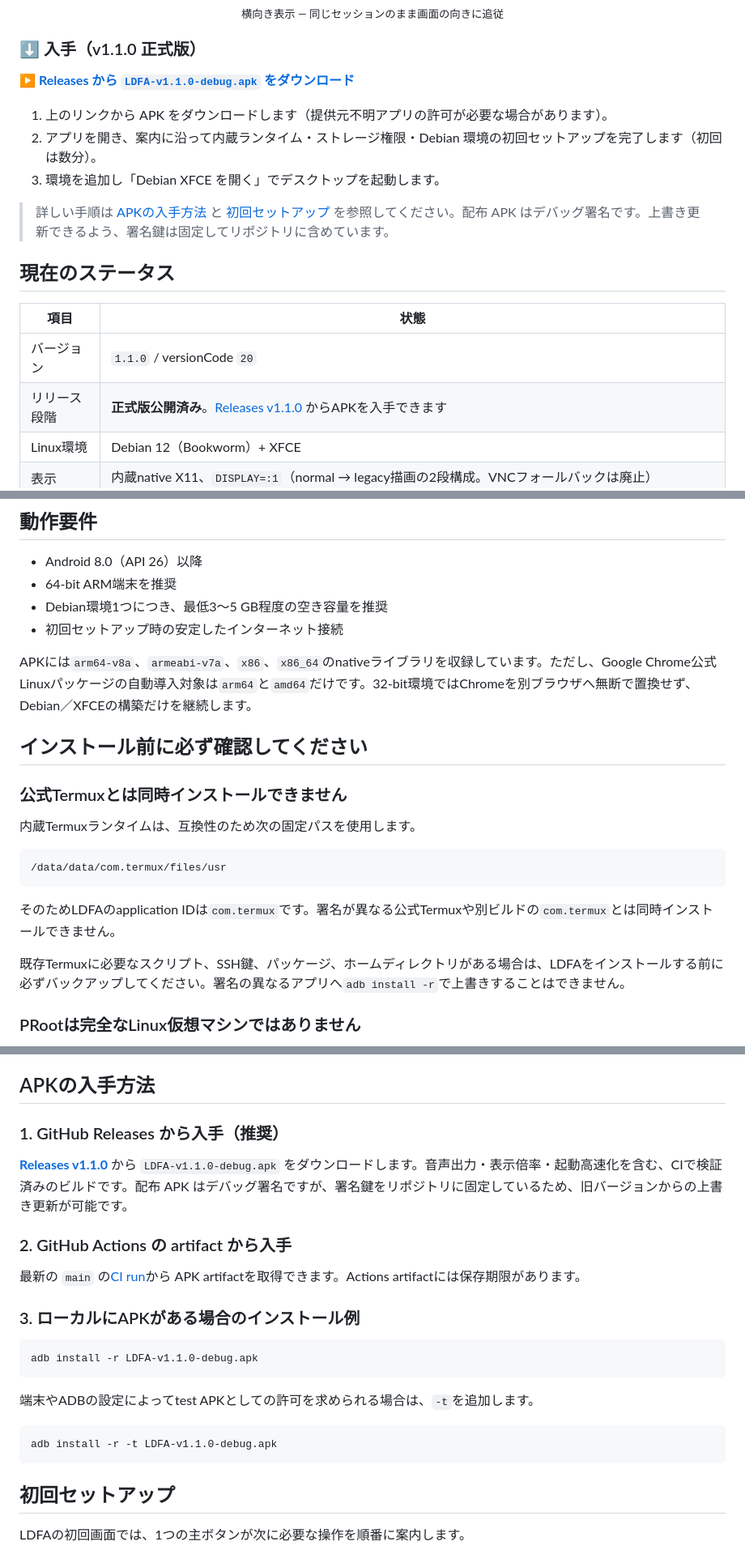
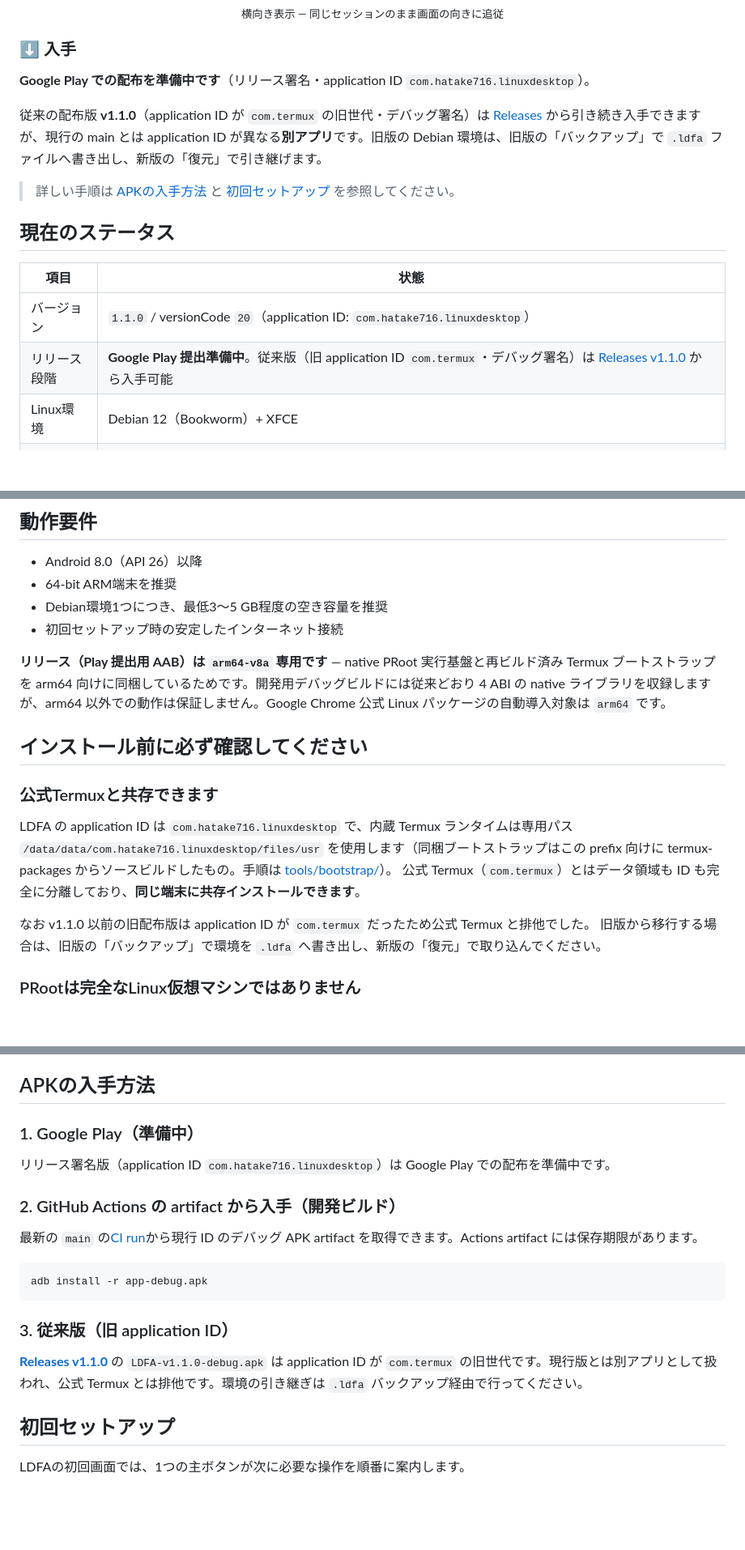
Before and after one commit to hatake716/LDFA, a Markdown page: README.md, 3 parts joined by grey strips. Shown at 81% size. Drawn GitHub-style; blank space fills up the shorter version.

Commit message:
Refresh the README for the renamed, Play-bound app
The front page still described the com.termux-ID era: the exclusive-with-
Termux warning (now the opposite — the renamed app coexists, with tools/
bootstrap/ linked for the rebuilt userland), debug-APK distribution as the
primary channel (now: Google Play in preparation, old v1.1.0 clearly marked
as the previous-generation app with .ldfa migration guidance), the 4-ABI
packaging claim (release AAB is arm64-v8a only), the pre-rename process
names and pidof examples, and the old backup destination (now
Download/LinuxDesktop via MediaStore).

Co-Authored-By: Claude Fable 5 <noreply@anthropic.com>

````diff
--- a/README.md
+++ b/README.md
@@ -53,22 +53,20 @@ Androidの管理画面から環境をワンタップで起動し、そのまま
   <sub>横向き表示 — 同じセッションのまま画面の向きに追従</sub>
 </p>
 
-### ⬇️ 入手（v1.1.0 正式版）
+### ⬇️ 入手
 
-**[▶ Releases から `LDFA-v1.1.0-debug.apk` をダウンロード](https://github.com/hatake716/LDFA/releases/tag/v1.1.0)**
+**Google Play での配布を準備中です**（リリース署名・application ID `com.hatake716.linuxdesktop`）。
 
-1. 上のリンクから APK をダウンロードします（提供元不明アプリの許可が必要な場合があります）。
-2. アプリを開き、案内に沿って内蔵ランタイム・ストレージ権限・Debian 環境の初回セットアップを完了します（初回は数分）。
-3. 環境を追加し「Debian XFCE を開く」でデスクトップを起動します。
+従来の配布版 **v1.1.0**（application ID が `com.termux` の旧世代・デバッグ署名）は [Releases](https://github.com/hatake716/LDFA/releases/tag/v1.1.0) から引き続き入手できますが、現行の main とは application ID が異なる**別アプリ**です。旧版の Debian 環境は、旧版の「バックアップ」で `.ldfa` ファイルへ書き出し、新版の「復元」で引き継げます。
 
-> 詳しい手順は [APKの入手方法](#apkの入手方法) と [初回セットアップ](#初回セットアップ) を参照してください。配布 APK はデバッグ署名です。上書き更新できるよう、署名鍵は固定してリポジトリに含めています。
+> 詳しい手順は [APKの入手方法](#apkの入手方法) と [初回セットアップ](#初回セットアップ) を参照してください。
 
 ## 現在のステータス
 
 | 項目 | 状態 |
 | --- | --- |
-| バージョン | `1.1.0` / versionCode `20` |
-| リリース段階 | **正式版公開済み**。[Releases v1.1.0](https://github.com/hatake716/LDFA/releases/tag/v1.1.0) からAPKを入手できます |
+| バージョン | `1.1.0` / versionCode `20`（application ID: `com.hatake716.linuxdesktop`） |
+| リリース段階 | **Google Play 提出準備中**。従来版（旧 application ID `com.termux`・デバッグ署名）は [Releases v1.1.0](https://github.com/hatake716/LDFA/releases/tag/v1.1.0) から入手可能 |
 | Linux環境 | Debian 12（Bookworm）+ XFCE |
 | 表示 | 内蔵native X11、`DISPLAY=:1`（normal → legacy描画の2段構成。VNCフォールバックは廃止） |
 | ローカル／AVD検証 | clean build、176 unit tests（app 31）、3 module lint、4 ABI APK、host／X11スクリプトの静的gateを確認。API 35 x86_64・4 KB page AVDではChrome + Gboard、履歴からの通常復帰、Chrome／XFCE強制終了後の自動復旧、新規インストール環境の起動を確認 |
@@ -124,21 +122,19 @@ descriptorをguest境界越しに渡せないため、client／daemon双方でsh
 - Debian環境1つにつき、最低3〜5 GB程度の空き容量を推奨
 - 初回セットアップ時の安定したインターネット接続
 
-APKには`arm64-v8a`、`armeabi-v7a`、`x86`、`x86_64`のnativeライブラリを収録しています。ただし、Google Chrome公式Linuxパッケージの自動導入対象は`arm64`と`amd64`だけです。32-bit環境ではChromeを別ブラウザへ無断で置換せず、Debian／XFCEの構築だけを継続します。
+**リリース（Play 提出用 AAB）は `arm64-v8a` 専用です** — native PRoot 実行基盤と再ビルド済み Termux ブートストラップを arm64 向けに同梱しているためです。開発用デバッグビルドには従来どおり 4 ABI の native ライブラリを収録しますが、arm64 以外での動作は保証しません。Google Chrome 公式 Linux パッケージの自動導入対象は `arm64` です。
 
 ## インストール前に必ず確認してください
 
-### 公式Termuxとは同時インストールできません
+### 公式Termuxと共存できます
 
-内蔵Termuxランタイムは、互換性のため次の固定パスを使用します。
+LDFA の application ID は `com.hatake716.linuxdesktop` で、内蔵 Termux ランタイムは専用パス
+`/data/data/com.hatake716.linuxdesktop/files/usr` を使用します（同梱ブートストラップはこの prefix 向けに
+termux-packages からソースビルドしたもの。手順は [tools/bootstrap/](tools/bootstrap/README.md)）。
+公式 Termux（`com.termux`）とはデータ領域も ID も完全に分離しており、**同じ端末に共存インストールできます**。
 
-```text
-/data/data/com.termux/files/usr
-```
-
-そのためLDFAのapplication IDは`com.termux`です。署名が異なる公式Termuxや別ビルドの`com.termux`とは同時インストールできません。
-
-既存Termuxに必要なスクリプト、SSH鍵、パッケージ、ホームディレクトリがある場合は、LDFAをインストールする前に必ずバックアップしてください。署名の異なるアプリへ`adb install -r`で上書きすることはできません。
+なお v1.1.0 以前の旧配布版は application ID が `com.termux` だったため公式 Termux と排他でした。
+旧版から移行する場合は、旧版の「バックアップ」で環境を `.ldfa` へ書き出し、新版の「復元」で取り込んでください。
 
 ### PRootは完全なLinux仮想マシンではありません
 
@@ -167,25 +163,21 @@ Webコンテンツ用rendererの上限は、Googleログインとの互換性を
 
 ## APKの入手方法
 
-### 1. GitHub Releases から入手（推奨）
+### 1. Google Play（準備中）
 
-**[Releases v1.1.0](https://github.com/hatake716/LDFA/releases/tag/v1.1.0)** から `LDFA-v1.1.0-debug.apk` をダウンロードします。音声出力・表示倍率・起動高速化を含む、CIで検証済みのビルドです。配布 APK はデバッグ署名ですが、署名鍵をリポジトリに固定しているため、旧バージョンからの上書き更新が可能です。
+リリース署名版（application ID `com.hatake716.linuxdesktop`）は Google Play での配布を準備中です。
 
-### 2. GitHub Actions の artifact から入手
+### 2. GitHub Actions の artifact から入手（開発ビルド）
 
-最新の `main` の[CI run](https://github.com/hatake716/LDFA/actions/workflows/android.yml)から APK artifactを取得できます。Actions artifactには保存期限があります。
-
-### 3. ローカルにAPKがある場合のインストール例
+最新の `main` の[CI run](https://github.com/hatake716/LDFA/actions/workflows/android.yml)から現行 ID のデバッグ APK artifact を取得できます。Actions artifact には保存期限があります。
 
 ```bash
-adb install -r LDFA-v1.1.0-debug.apk
+adb install -r app-debug.apk
 ```
 
-端末やADBの設定によってtest APKとしての許可を求められる場合は、`-t`を追加します。
+### 3. 従来版（旧 application ID）
 
-```bash
-adb install -r -t LDFA-v1.1.0-debug.apk
-```
+**[Releases v1.1.0](https://github.com/hatake716/LDFA/releases/tag/v1.1.0)** の `LDFA-v1.1.0-debug.apk` は application ID が `com.termux` の旧世代です。現行版とは別アプリとして扱われ、公式 Termux とは排他です。環境の引き継ぎは `.ldfa` バックアップ経由で行ってください。
 
 ## 初回セットアップ
 
````
Also changed, not shown: other parts of README.md (+6 -6 lines).
